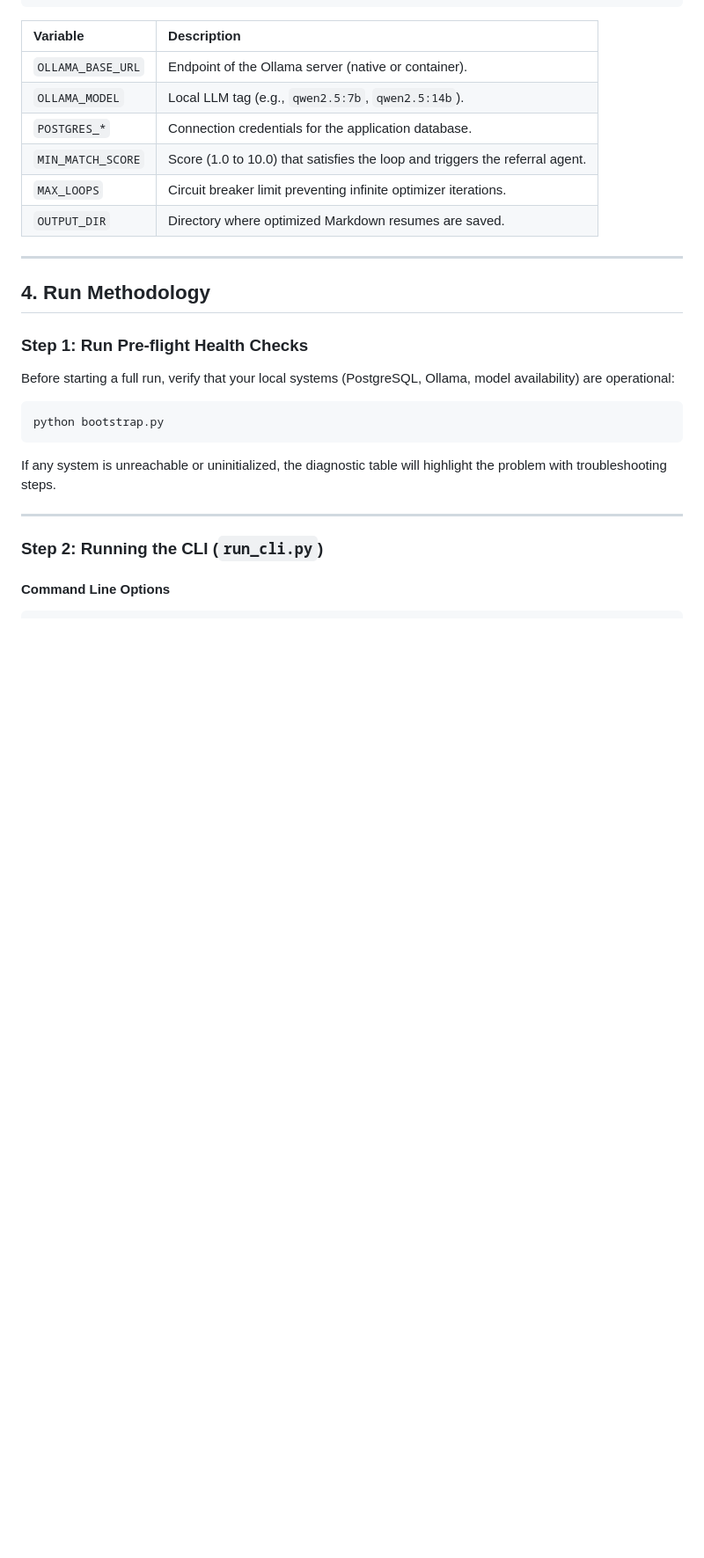
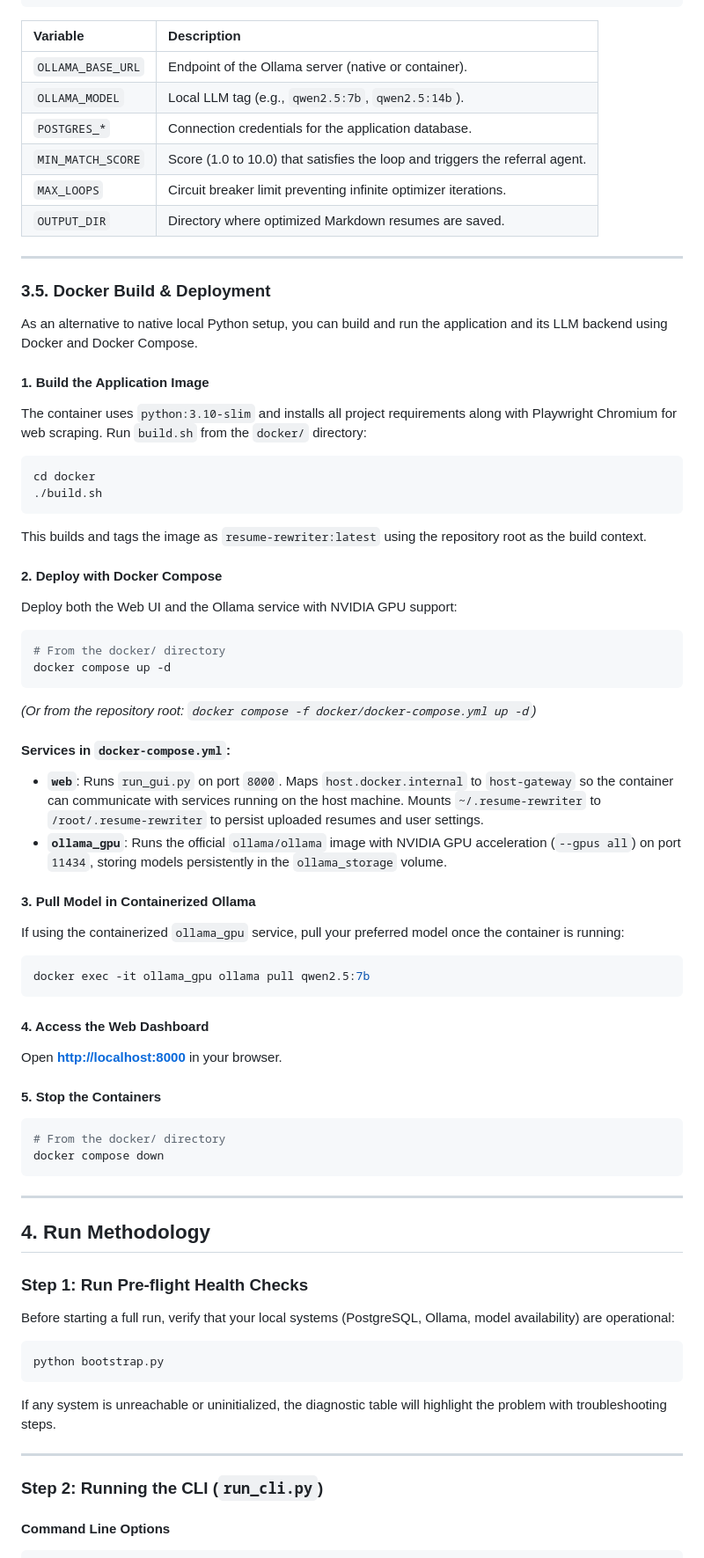
Before and after one commit to tintin-newb/resume-rewriter, a Markdown page: README.md, the part around one of its changes. Shown at 88% size. GitHub-like rendering; blank space fills up the shorter version.

Commit message:
docs: add Docker build and deployment instructions to README

````diff
--- a/README.md
+++ b/README.md
@@ -214,6 +220,49 @@ OUTPUT_DIR=output/
 
 ---
 
+### 3.5. Docker Build & Deployment
+
+As an alternative to native local Python setup, you can build and run the application and its LLM backend using Docker and Docker Compose.
+
+#### 1. Build the Application Image
+The container uses `python:3.10-slim` and installs all project requirements along with Playwright Chromium for web scraping. Run `build.sh` from the `docker/` directory:
+
+```bash
+cd docker
+./build.sh
+```
+This builds and tags the image as `resume-rewriter:latest` using the repository root as the build context.
+
+#### 2. Deploy with Docker Compose
+Deploy both the Web UI and the Ollama service with NVIDIA GPU support:
+
+```bash
+# From the docker/ directory
+docker compose up -d
+```
+*(Or from the repository root: `docker compose -f docker/docker-compose.yml up -d`)*
+
+#### Services in `docker-compose.yml`:
+* **`web`**: Runs `run_gui.py` on port `8000`. Maps `host.docker.internal` to `host-gateway` so the container can communicate with services running on the host machine. Mounts `~/.resume-rewriter` to `/root/.resume-rewriter` to persist uploaded resumes and user settings.
+* **`ollama_gpu`**: Runs the official `ollama/ollama` image with NVIDIA GPU acceleration (`--gpus all`) on port `11434`, storing models persistently in the `ollama_storage` volume.
+
+#### 3. Pull Model in Containerized Ollama
+If using the containerized `ollama_gpu` service, pull your preferred model once the container is running:
+```bash
+docker exec -it ollama_gpu ollama pull qwen2.5:7b
+```
+
+#### 4. Access the Web Dashboard
+Open **[http://localhost:8000](http://localhost:8000)** in your browser.
+
+#### 5. Stop the Containers
+```bash
+# From the docker/ directory
+docker compose down
+```
+
+---
+
 ## 4. Run Methodology
 
 ### Step 1: Run Pre-flight Health Checks
````
Also changed, not shown: other parts of README.md (+6 -0 lines).
